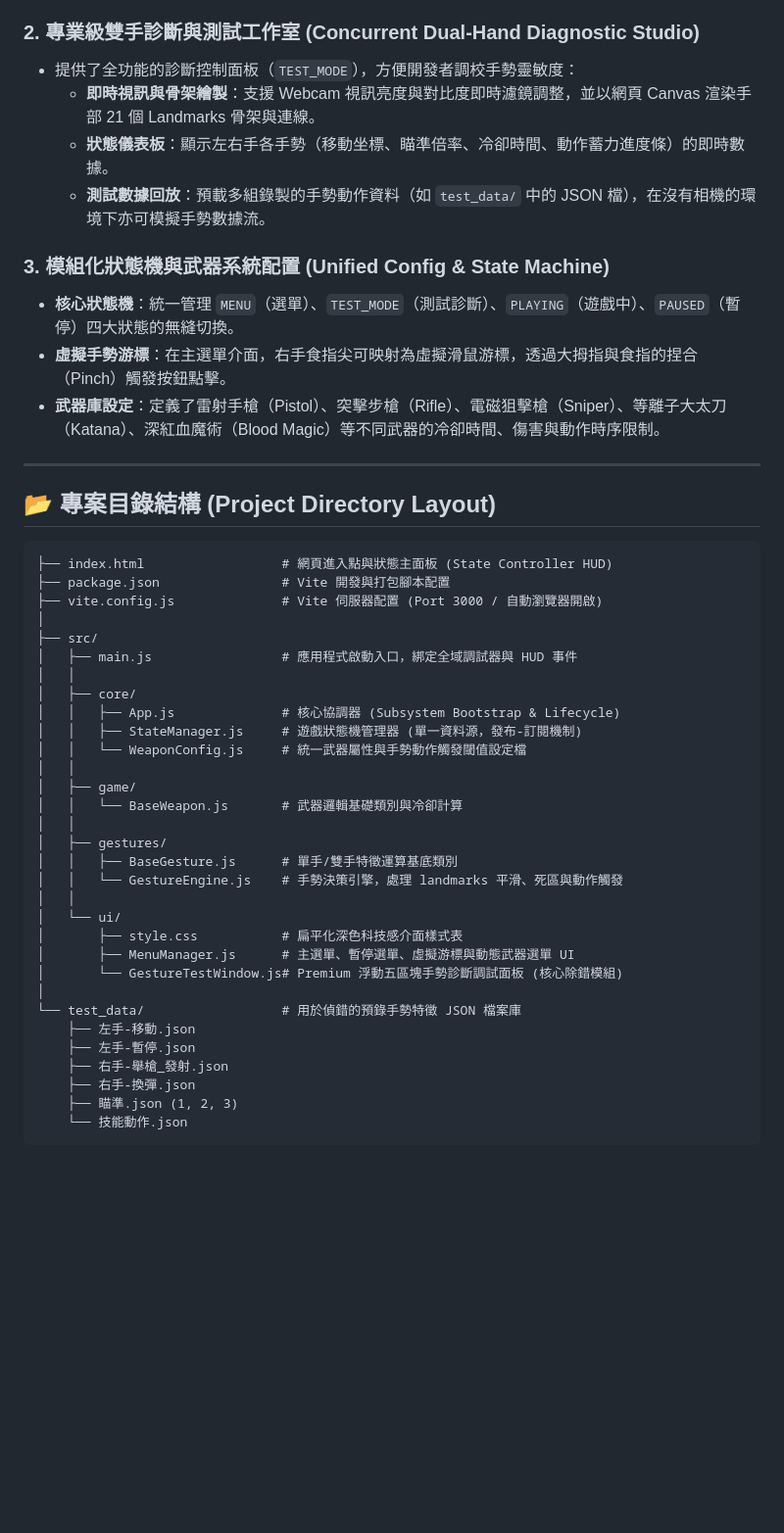
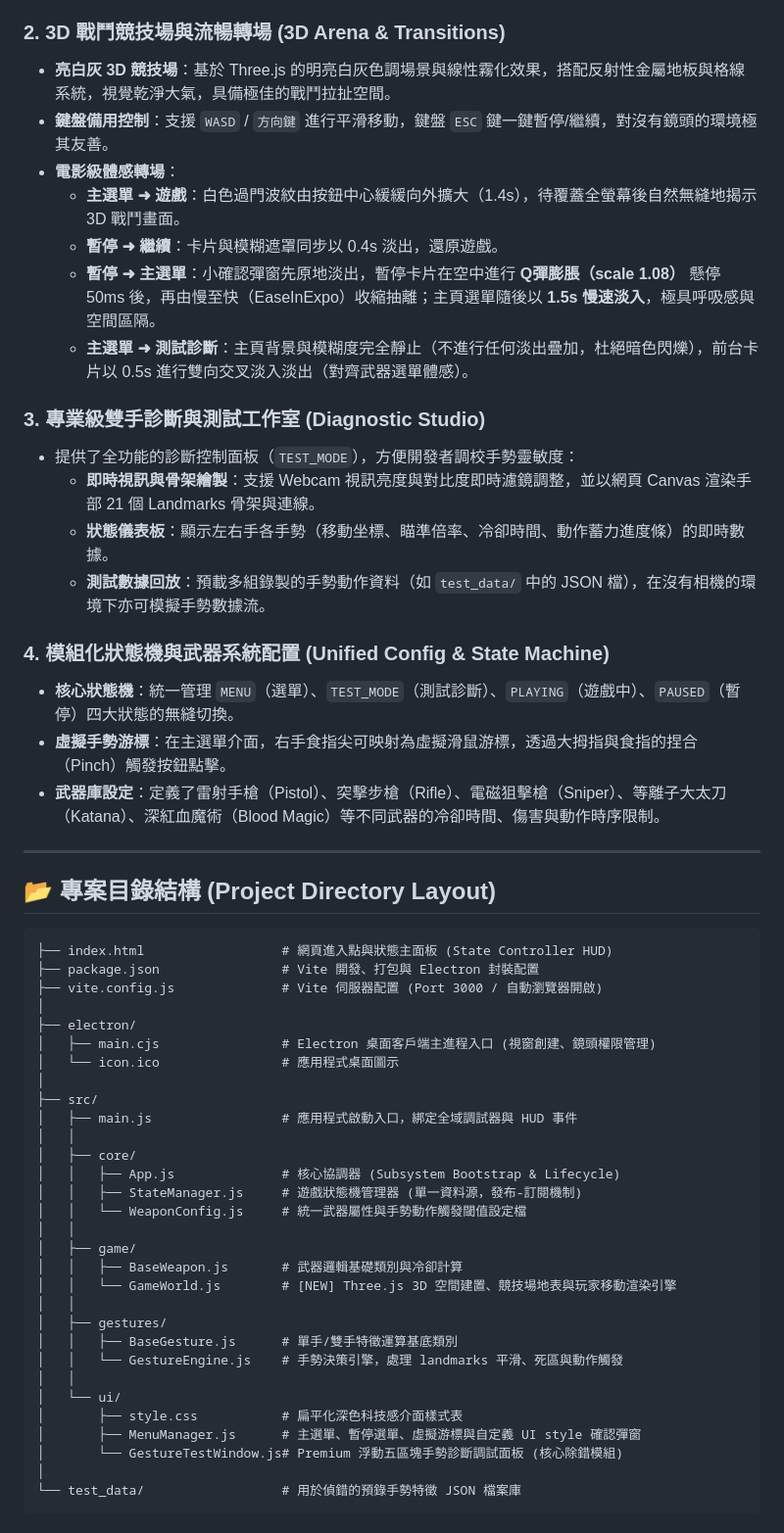
Before and after one commit to JohnnyDo0730/finger-gundown, a Markdown page: README.md, the part around one of its changes. Shown at 98% size. Drawn GitHub-style; blank space fills up the shorter version.

````diff
--- a/README.md
+++ b/README.md
@@ -22,13 +23,22 @@
 *   **雙手聯動**：
     *   **終極大招**：雙手食指與大拇指閉合成三角形（氣功砲姿勢）維持 1.5 秒，即可釋放全螢幕終極大招（Ultimate）。
 
-### 2. 專業級雙手診斷與測試工作室 (Concurrent Dual-Hand Diagnostic Studio)
+### 2. 3D 戰鬥競技場與流暢轉場 (3D Arena & Transitions)
+*   **亮白灰 3D 競技場**：基於 Three.js 的明亮白灰色調場景與線性霧化效果，搭配反射性金屬地板與格線系統，視覺乾淨大氣，具備極佳的戰鬥拉扯空間。
+*   **鍵盤備用控制**：支援 `WASD` / `方向鍵` 進行平滑移動，鍵盤 `ESC` 鍵一鍵暫停/繼續，對沒有鏡頭的環境極其友善。
+*   **電影級體感轉場**：
+    *   **主選單 ➜ 遊戲**：白色過門波紋由按鈕中心緩緩向外擴大（1.4s），待覆蓋全螢幕後自然無縫地揭示 3D 戰鬥畫面。
+    *   **暫停 ➜ 繼續**：卡片與模糊遮罩同步以 0.4s 淡出，還原遊戲。
+    *   **暫停 ➜ 主選單**：小確認彈窗先原地淡出，暫停卡片在空中進行 **Q彈膨脹（scale 1.08）** 懸停 50ms 後，再由慢至快（EaseInExpo）收縮抽離；主頁選單隨後以 **1.5s 慢速淡入**，極具呼吸感與空間區隔。
+    *   **主選單 ➜ 測試診斷**：主頁背景與模糊度完全靜止（不進行任何淡出疊加，杜絕暗色閃爍），前台卡片以 0.5s 進行雙向交叉淡入淡出（對齊武器選單體感）。
+
+### 3. 專業級雙手診斷與測試工作室 (Diagnostic Studio)
 *   提供了全功能的診斷控制面板（`TEST_MODE`），方便開發者調校手勢靈敏度：
     *   **即時視訊與骨架繪製**：支援 Webcam 視訊亮度與對比度即時濾鏡調整，並以網頁 Canvas 渲染手部 21 個 Landmarks 骨架與連線。
     *   **狀態儀表板**：顯示左右手各手勢（移動坐標、瞄準倍率、冷卻時間、動作蓄力進度條）的即時數據。
     *   **測試數據回放**：預載多組錄製的手勢動作資料（如 `test_data/` 中的 JSON 檔），在沒有相機的環境下亦可模擬手勢數據流。
 
-### 3. 模組化狀態機與武器系統配置 (Unified Config & State Machine)
+### 4. 模組化狀態機與武器系統配置 (Unified Config & State Machine)
 *   **核心狀態機**：統一管理 `MENU`（選單）、`TEST_MODE`（測試診斷）、`PLAYING`（遊戲中）、`PAUSED`（暫停）四大狀態的無縫切換。
 *   **虛擬手勢游標**：在主選單介面，右手食指尖可映射為虛擬滑鼠游標，透過大拇指與食指的捏合（Pinch）觸發按鈕點擊。
 *   **武器庫設定**：定義了雷射手槍（Pistol）、突擊步槍（Rifle）、電磁狙擊槍（Sniper）、等離子大太刀（Katana）、深紅血魔術（Blood Magic）等不同武器的冷卻時間、傷害與動作時序限制。
@@ -39,8 +49,12 @@
 
 ```text
 ├── index.html                  # 網頁進入點與狀態主面板 (State Controller HUD)
-├── package.json                # Vite 開發與打包腳本配置
+├── package.json                # Vite 開發、打包與 Electron 封裝配置
 ├── vite.config.js              # Vite 伺服器配置 (Port 3000 / 自動瀏覽器開啟)
+│
+├── electron/
+│   ├── main.cjs                # Electron 桌面客戶端主進程入口 (視窗創建、鏡頭權限管理)
+│   └── icon.ico                # 應用程式桌面圖示
 │
 ├── src/
 │   ├── main.js                 # 應用程式啟動入口，綁定全域調試器與 HUD 事件
@@ -51,7 +65,8 @@
 │   │   └── WeaponConfig.js     # 統一武器屬性與手勢動作觸發閾值設定檔
 │   │
 │   ├── game/
-│   │   └── BaseWeapon.js       # 武器邏輯基礎類別與冷卻計算
+│   │   ├── BaseWeapon.js       # 武器邏輯基礎類別與冷卻計算
+│   │   └── GameWorld.js        # [NEW] Three.js 3D 空間建置、競技場地表與玩家移動渲染引擎
 │   │
 │   ├── gestures/
 │   │   ├── BaseGesture.js      # 單手/雙手特徵運算基底類別
@@ -59,14 +74,8 @@
 │   │
 │   └── ui/
 │       ├── style.css           # 扁平化深色科技感介面樣式表
-│       ├── MenuManager.js      # 主選單、暫停選單、虛擬游標與動態武器選單 UI
+│       ├── MenuManager.js      # 主選單、暫停選單、虛擬游標與自定義 UI style 確認彈窗
 │       └── GestureTestWindow.js# Premium 浮動五區塊手勢診斷調試面板 (核心除錯模組)
 │
 └── test_data/                  # 用於偵錯的預錄手勢特徵 JSON 檔案庫
-    ├── 左手-移動.json
-    ├── 左手-暫停.json
-    ├── 右手-舉槍_發射.json
-    ├── 右手-換彈.json
-    ├── 瞄準.json (1, 2, 3)
-    └── 技能動作.json
 ```
````
Also changed, not shown: other parts of README.md (+42 -8 lines).
